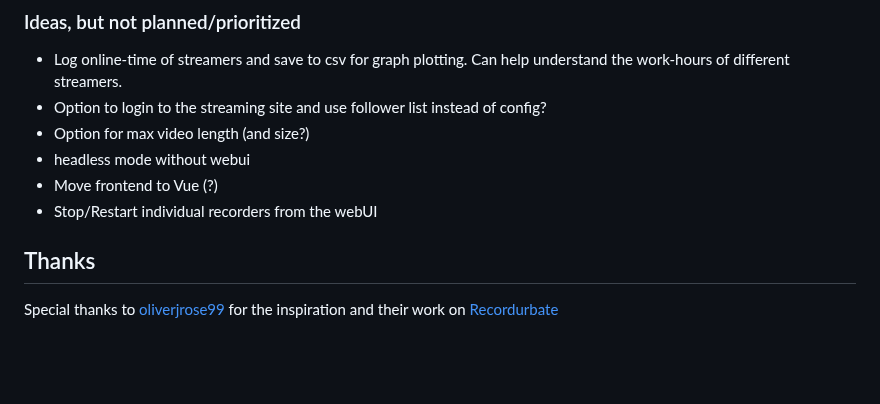
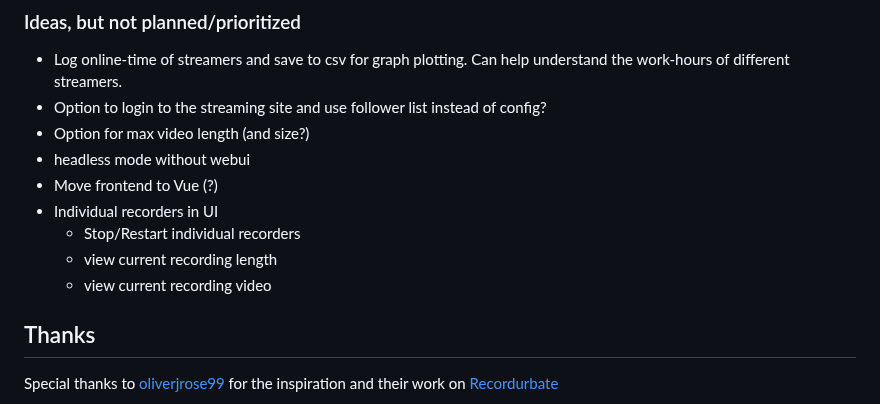
Before and after one commit to tekanoma/GoStreamRecord, a Markdown page: README.md, the part around the change. Rendered like a GitHub page; blank space fills up the shorter version.

```diff
--- a/README.md
+++ b/README.md
@@ -92,7 +92,10 @@ This is un-tested on Windows and Mac, but golang is cross-compatible which means
 - Option for max video length (and size?)
 - headless mode without webui
 - Move frontend to Vue (?)
-- Stop/Restart individual recorders from the webUI
+- Individual recorders in UI
+  - Stop/Restart individual recorders
+  - view current recording length
+  - view current recording video
 
 
 
```
